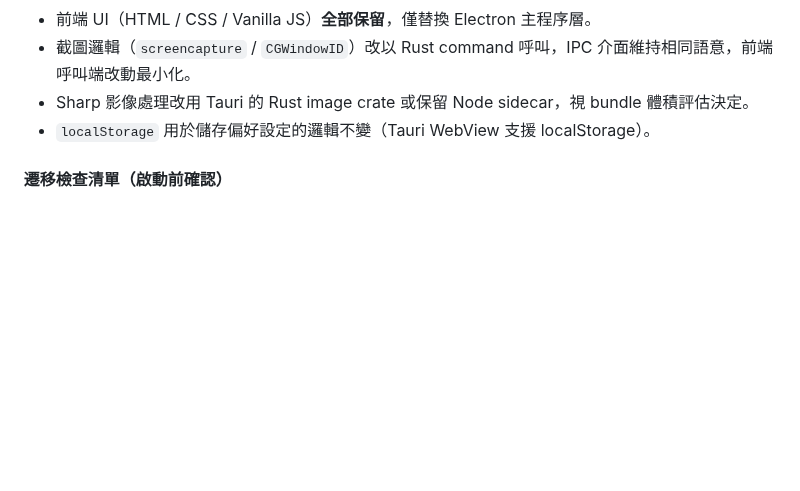
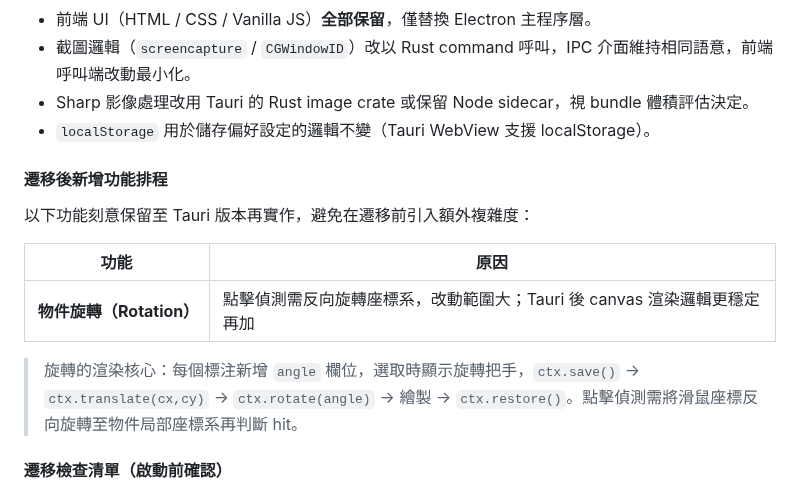
Before and after one commit to TB1982/pm, a Markdown page: SDD-mac-screenshot-tool.md, the part around the change. Rendered like a GitHub page; blank space fills up the shorter version.

Commit message:
docs(SDD): 旋轉功能列入 Tauri 遷移後工項

```diff
--- a/SDD-mac-screenshot-tool.md
+++ b/SDD-mac-screenshot-tool.md
@@ -3603,6 +3603,16 @@ Menu.buildFromTemplate([{
 - Sharp 影像處理改用 Tauri 的 Rust image crate 或保留 Node sidecar，視 bundle 體積評估決定。
 - `localStorage` 用於儲存偏好設定的邏輯不變（Tauri WebView 支援 localStorage）。
 
+#### 遷移後新增功能排程
+
+以下功能刻意保留至 Tauri 版本再實作，避免在遷移前引入額外複雜度：
+
+| 功能 | 原因 |
+|------|------|
+| **物件旋轉（Rotation）** | 點擊偵測需反向旋轉座標系，改動範圍大；Tauri 後 canvas 渲染邏輯更穩定再加 |
+
+> 旋轉的渲染核心：每個標注新增 `angle` 欄位，選取時顯示旋轉把手，`ctx.save()` → `ctx.translate(cx,cy)` → `ctx.rotate(angle)` → 繪製 → `ctx.restore()`。點擊偵測需將滑鼠座標反向旋轉至物件局部座標系再判斷 hit。
+
 #### 遷移檢查清單（啟動前確認）
 - [ ] Electron 版本所有 TDD 測試案例全部通過
 - [ ] `.dmg` 安裝包在 macOS 13 / 14 / 15 測試無誤
```
